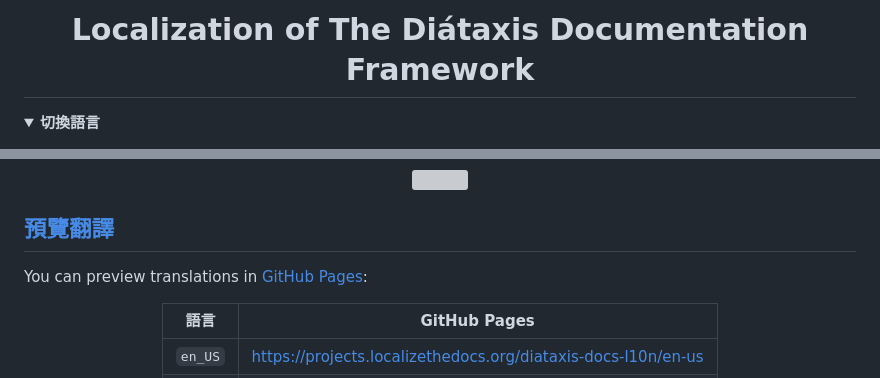
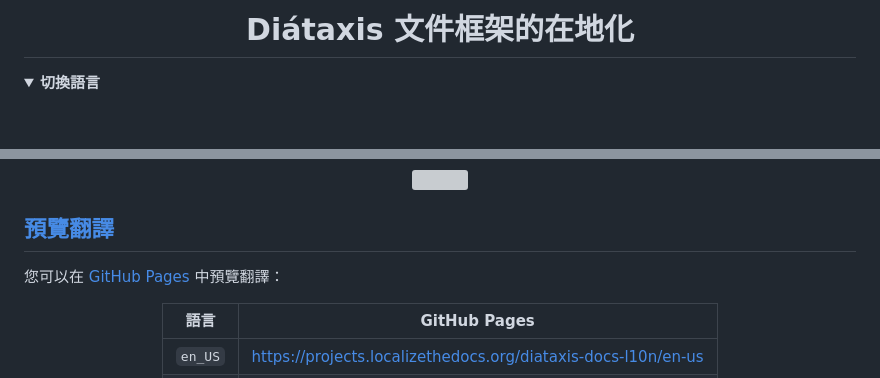
Before and after one commit to localizethedocs/diataxis-docs-l10n, a Markdown page: README.zh_TW.md, 2 parts joined by grey strips. Drawn GitHub-style; folded sections open; blank space fills up the shorter version; grey boxes are pictures that could not be loaded.

Commit message:
🌐 tr(readme): download 'all' translations from Crowdin
[
  {
    "language": "de",
    "translation": 0,
    "approval": 0
  },
  {
    "language": "es",
    "translation": 0,
    "approval": 0
  },
  {
    "language": "fa",
    "translation": 0,
    "approval": 0
  },
  {
    "language": "fr",
    "translation": 0,
    "approval": 0
  },
  {
    "language": "ko",
    "translation": 68,
    "approval": 0
  },
  {
    "language": "ru",
    "translation": 0,
    "approval": 0
  },
  {
    "language": "sr",
    "translation": 0,
    "approval": 0
  },
  {
    "language": "ta",
    "translation": 0,
    "approval": 0
  },
  {
    "language": "zh-CN",
    "translation": 35,
    "approval": 35
  },
  {
    "language": "zh-TW",
    "translation": 69,
    "approval": 69
  }
]

Created by the GitHub Actions:

- File: https://github.com/localizethedocs/diataxis-docs-l10n/actions/workflows/ci-crowdin-update-readme.yml
- Run: https://github.com/localizethedocs/diataxis-docs-l10n/actions/runs/40263680644
- Job: https://github.com/localizethedocs/diataxis-docs-l10n/actions/runs/40263680644/job/121381297630

```diff
--- a/README.zh_TW.md
+++ b/README.zh_TW.md
@@ -1,5 +1,5 @@
 <div align="center">
-<h1 id="localization-of-the-diataxis-documentation-framework">Localization of The Diátaxis Documentation Framework</h1>
+<h1 id="localization-of-the-diataxis-documentation-framework">Diátaxis 文件框架的在地化</h1>
 </div>
 
 <details><summary><strong>切換語言</strong></summary>
@@ -332,7 +332,7 @@ The goal of this project is to translate The Diátaxis Documentation Framework i
 
 <h2 id="preview-translations"><a href="#table-of-contents">預覽翻譯</a></h2>
 
-You can preview translations in <a href="https://projects.localizethedocs.org/diataxis-docs-l10n">GitHub Pages</a>:
+您可以在 <a href="https://projects.localizethedocs.org/diataxis-docs-l10n">GitHub Pages</a> 中預覽翻譯：
 
 <div align="center">
 <table>
```
